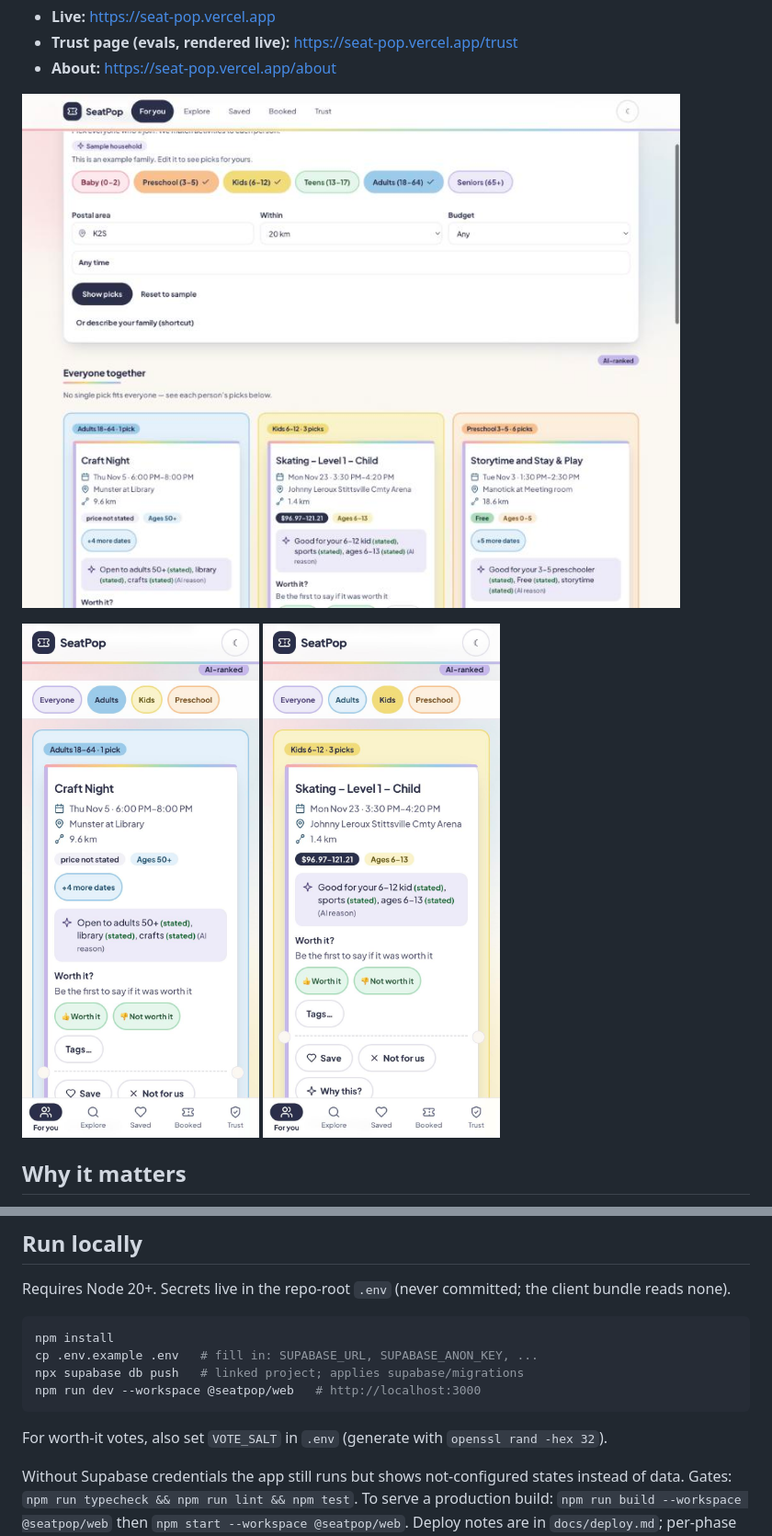
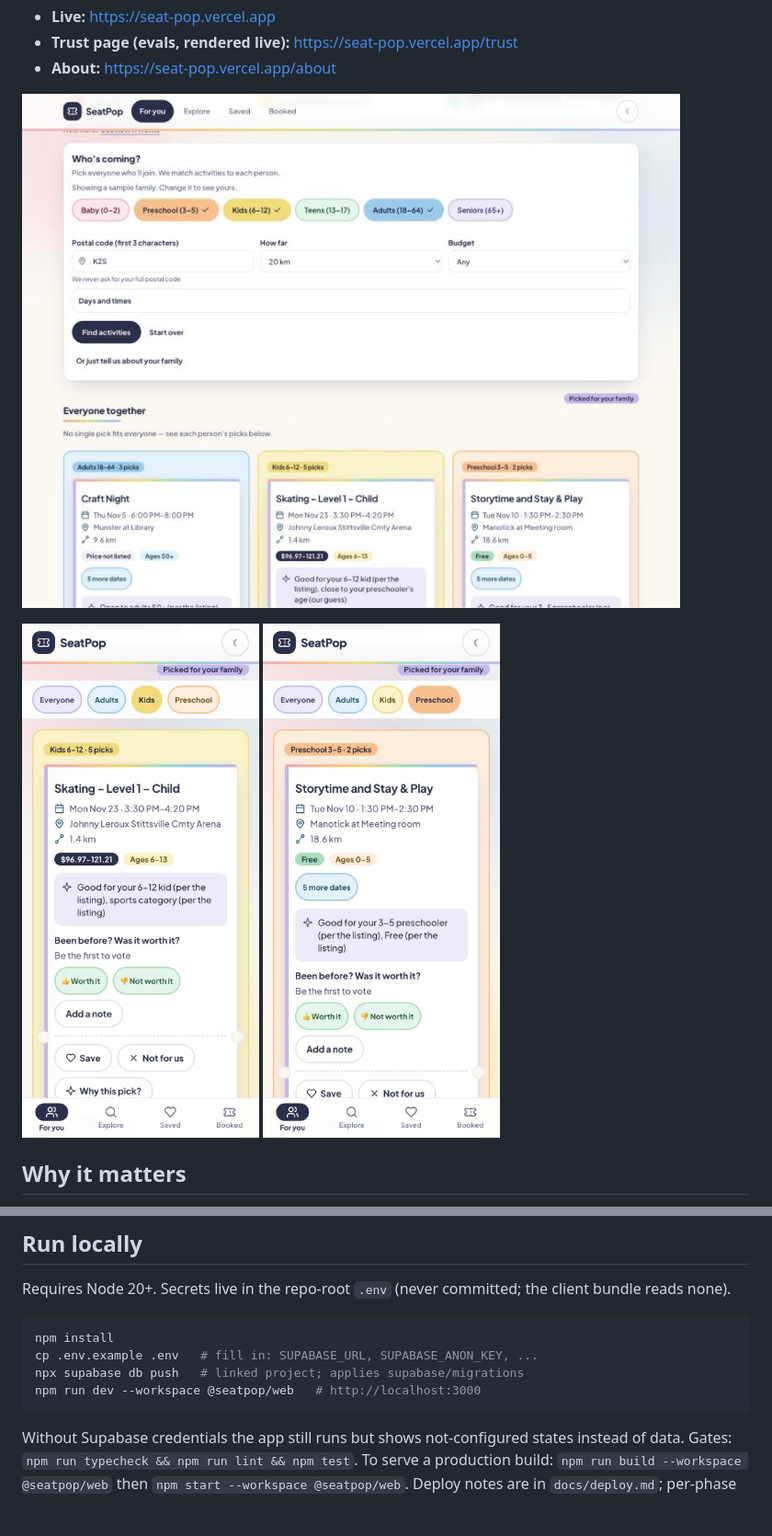
Before and after one commit to diprish/SeatPop, a Markdown page: README.md, 2 parts joined by grey strips. Shown at 92% size. Rendered like a GitHub page; pictures changed too: docs/screenshots/01-for-you.png, docs/screenshots/02-for-you-mobile.png, docs/screenshots/02b-kids-tab-mobile.png (deleted); blank space fills up the shorter version.

Commit message:
docs: refresh screenshots for launch copy

````diff
--- a/README.md
+++ b/README.md
@@ -20,8 +20,8 @@ Your World"). Guest-first: results with no sign-up.
 ![For you, desktop](docs/screenshots/01-for-you.png)
 
 <p>
-  <img src="docs/screenshots/02-for-you-mobile.png" width="260" alt="Mobile: Everyone / per-member tabs">
-  <img src="docs/screenshots/02b-kids-tab-mobile.png" width="260" alt="Mobile: Kids tab with a pick">
+  <img src="docs/screenshots/02-for-you-mobile.png" width="260" alt="Mobile: Kids tab with a pick">
+  <img src="docs/screenshots/02b-preschool-tab-mobile.png" width="260" alt="Mobile: Preschool tab with a free pick">
 </p>
 
 ## Why it matters
@@ -129,8 +129,6 @@ npx supabase db push   # linked project; applies supabase/migrations
 npm run dev --workspace @seatpop/web   # http://localhost:3000
 ```
 
-For worth-it votes, also set `VOTE_SALT` in `.env` (generate with `openssl rand -hex 32`).
-
 Without Supabase credentials the app still runs but shows
 not-configured states instead of data. Gates:
 `npm run typecheck && npm run lint && npm test`. To serve a production
````
